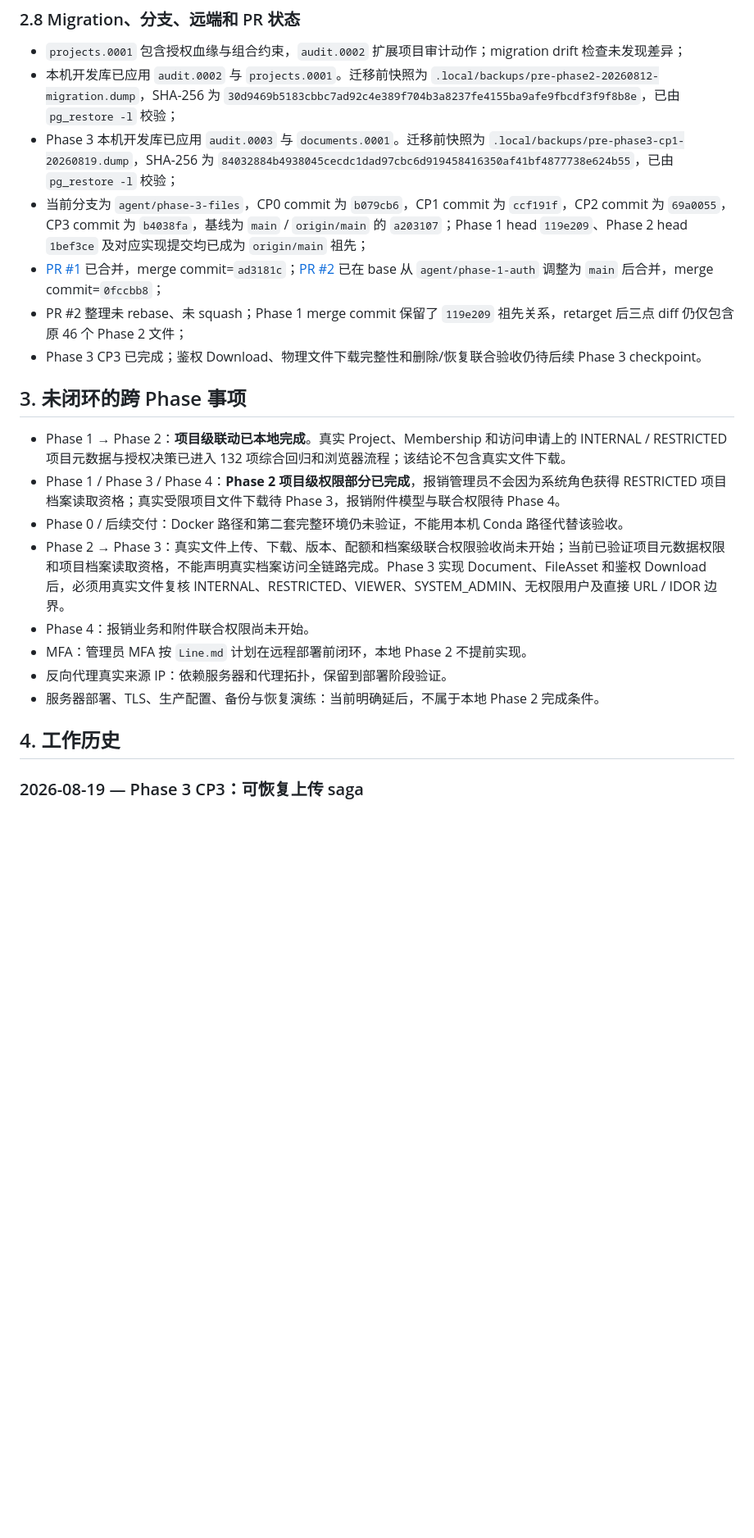
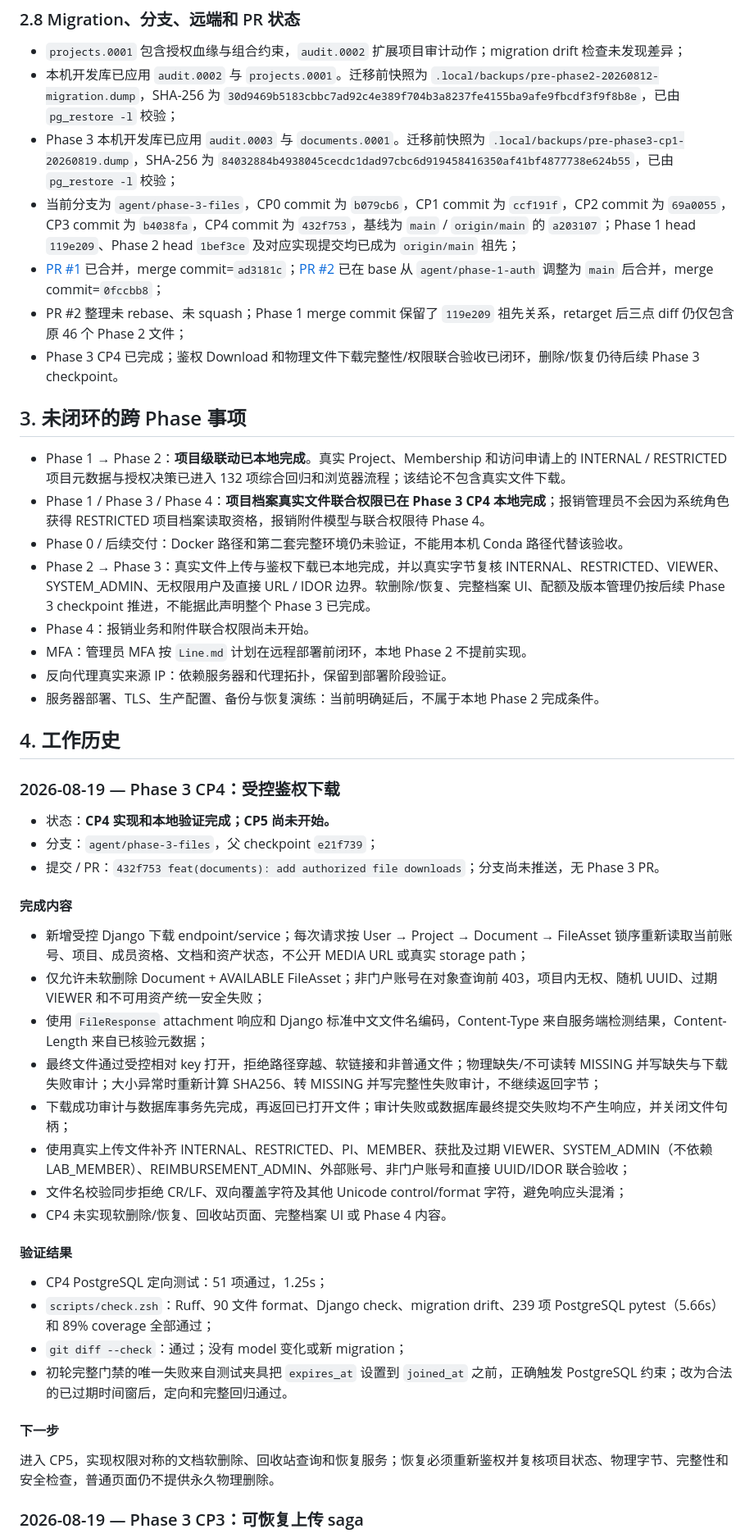
Before and after one commit to ACM-player/Document_filing_reimbursemment_system, a Markdown page: taskline.md, the part around one of its changes. Shown at 82% size. Drawn GitHub-style; blank space fills up the shorter version.

Commit message:
docs: record phase three cp4 completion

```diff
--- a/taskline.md
+++ b/taskline.md
@@ -262,23 +275,51 @@ Phase 2 实现 commit `5c68b403` 中新增：
 - `projects.0001` 包含授权血缘与组合约束，`audit.0002` 扩展项目审计动作；migration drift 检查未发现差异；
 - 本机开发库已应用 `audit.0002` 与 `projects.0001`。迁移前快照为 `.local/backups/pre-phase2-20260812-migration.dump`，SHA-256 为 `30d9469b5183cbbc7ad92c4e389f704b3a8237fe4155ba9afe9fbcdf3f9f8b8e`，已由 `pg_restore -l` 校验；
 - Phase 3 本机开发库已应用 `audit.0003` 与 `documents.0001`。迁移前快照为 `.local/backups/pre-phase3-cp1-20260819.dump`，SHA-256 为 `84032884b4938045cecdc1dad97cbc6d919458416350af41bf4877738e624b55`，已由 `pg_restore -l` 校验；
-- 当前分支为 `agent/phase-3-files`，CP0 commit 为 `b079cb6`，CP1 commit 为 `ccf191f`，CP2 commit 为 `69a0055`，CP3 commit 为 `b4038fa`，基线为 `main` / `origin/main` 的 `a203107`；Phase 1 head `119e209`、Phase 2 head `1bef3ce` 及对应实现提交均已成为 `origin/main` 祖先；
+- 当前分支为 `agent/phase-3-files`，CP0 commit 为 `b079cb6`，CP1 commit 为 `ccf191f`，CP2 commit 为 `69a0055`，CP3 commit 为 `b4038fa`，CP4 commit 为 `432f753`，基线为 `main` / `origin/main` 的 `a203107`；Phase 1 head `119e209`、Phase 2 head `1bef3ce` 及对应实现提交均已成为 `origin/main` 祖先；
 - [PR #1](https://github.com/ACM-player/Document_filing_reimbursemment_system/pull/1) 已合并，merge commit=`ad3181c`；[PR #2](https://github.com/ACM-player/Document_filing_reimbursemment_system/pull/2) 已在 base 从 `agent/phase-1-auth` 调整为 `main` 后合并，merge commit=`0fccbb8`；
 - PR #2 整理未 rebase、未 squash；Phase 1 merge commit 保留了 `119e209` 祖先关系，retarget 后三点 diff 仍仅包含原 46 个 Phase 2 文件；
-- Phase 3 CP3 已完成；鉴权 Download、物理文件下载完整性和删除/恢复联合验收仍待后续 Phase 3 checkpoint。
+- Phase 3 CP4 已完成；鉴权 Download 和物理文件下载完整性/权限联合验收已闭环，删除/恢复仍待后续 Phase 3 checkpoint。
 
 ## 3. 未闭环的跨 Phase 事项
 
 - Phase 1 → Phase 2：**项目级联动已本地完成**。真实 Project、Membership 和访问申请上的 INTERNAL / RESTRICTED 项目元数据与授权决策已进入 132 项综合回归和浏览器流程；该结论不包含真实文件下载。
-- Phase 1 / Phase 3 / Phase 4：**Phase 2 项目级权限部分已完成**，报销管理员不会因为系统角色获得 RESTRICTED 项目档案读取资格；真实受限项目文件下载待 Phase 3，报销附件模型与联合权限待 Phase 4。
+- Phase 1 / Phase 3 / Phase 4：**项目档案真实文件联合权限已在 Phase 3 CP4 本地完成**；报销管理员不会因为系统角色获得 RESTRICTED 项目档案读取资格，报销附件模型与联合权限待 Phase 4。
 - Phase 0 / 后续交付：Docker 路径和第二套完整环境仍未验证，不能用本机 Conda 路径代替该验收。
-- Phase 2 → Phase 3：真实文件上传、下载、版本、配额和档案级联合权限验收尚未开始；当前已验证项目元数据权限和项目档案读取资格，不能声明真实档案访问全链路完成。Phase 3 实现 Document、FileAsset 和鉴权 Download 后，必须用真实文件复核 INTERNAL、RESTRICTED、VIEWER、SYSTEM_ADMIN、无权限用户及直接 URL / IDOR 边界。
+- Phase 2 → Phase 3：真实文件上传与鉴权下载已本地完成，并以真实字节复核 INTERNAL、RESTRICTED、VIEWER、SYSTEM_ADMIN、无权限用户及直接 URL / IDOR 边界。软删除/恢复、完整档案 UI、配额及版本管理仍按后续 Phase 3 checkpoint 推进，不能据此声明整个 Phase 3 已完成。
 - Phase 4：报销业务和附件联合权限尚未开始。
 - MFA：管理员 MFA 按 `Line.md` 计划在远程部署前闭环，本地 Phase 2 不提前实现。
 - 反向代理真实来源 IP：依赖服务器和代理拓扑，保留到部署阶段验证。
 - 服务器部署、TLS、生产配置、备份与恢复演练：当前明确延后，不属于本地 Phase 2 完成条件。
 
 ## 4. 工作历史
+
+### 2026-08-19 — Phase 3 CP4：受控鉴权下载
+
+- 状态：**CP4 实现和本地验证完成；CP5 尚未开始。**
+- 分支：`agent/phase-3-files`，父 checkpoint `e21f739`；
+- 提交 / PR：`432f753 feat(documents): add authorized file downloads`；分支尚未推送，无 Phase 3 PR。
+
+#### 完成内容
+
+- 新增受控 Django 下载 endpoint/service；每次请求按 User → Project → Document → FileAsset 锁序重新读取当前账号、项目、成员资格、文档和资产状态，不公开 MEDIA URL 或真实 storage path；
+- 仅允许未软删除 Document + AVAILABLE FileAsset；非门户账号在对象查询前 403，项目内无权、随机 UUID、过期 VIEWER 和不可用资产统一安全失败；
+- 使用 `FileResponse` attachment 响应和 Django 标准中文文件名编码，Content-Type 来自服务端检测结果，Content-Length 来自已核验元数据；
+- 最终文件通过受控相对 key 打开，拒绝路径穿越、软链接和非普通文件；物理缺失/不可读转 MISSING 并写缺失与下载失败审计；大小异常时重新计算 SHA256、转 MISSING 并写完整性失败审计，不继续返回字节；
+- 下载成功审计与数据库事务先完成，再返回已打开文件；审计失败或数据库最终提交失败均不产生响应，并关闭文件句柄；
+- 使用真实上传文件补齐 INTERNAL、RESTRICTED、PI、MEMBER、获批及过期 VIEWER、SYSTEM_ADMIN（不依赖 LAB_MEMBER）、REIMBURSEMENT_ADMIN、外部账号、非门户账号和直接 UUID/IDOR 联合验收；
+- 文件名校验同步拒绝 CR/LF、双向覆盖字符及其他 Unicode control/format 字符，避免响应头混淆；
+- CP4 未实现软删除/恢复、回收站页面、完整档案 UI 或 Phase 4 内容。
+
+#### 验证结果
+
+- CP4 PostgreSQL 定向测试：51 项通过，1.25s；
+- `scripts/check.zsh`：Ruff、90 文件 format、Django check、migration drift、239 项 PostgreSQL pytest（5.66s）和 89% coverage 全部通过；
+- `git diff --check`：通过；没有 model 变化或新 migration；
+- 初轮完整门禁的唯一失败来自测试夹具把 `expires_at` 设置到 `joined_at` 之前，正确触发 PostgreSQL 约束；改为合法的已过期时间窗后，定向和完整回归通过。
+
+#### 下一步
+
+进入 CP5，实现权限对称的文档软删除、回收站查询和恢复服务；恢复必须重新鉴权并复核项目状态、物理字节、完整性和安全检查，普通页面仍不提供永久物理删除。
 
 ### 2026-08-19 — Phase 3 CP3：可恢复上传 saga
 
```
Also changed, not shown: other parts of taskline.md (+28 -15 lines).
